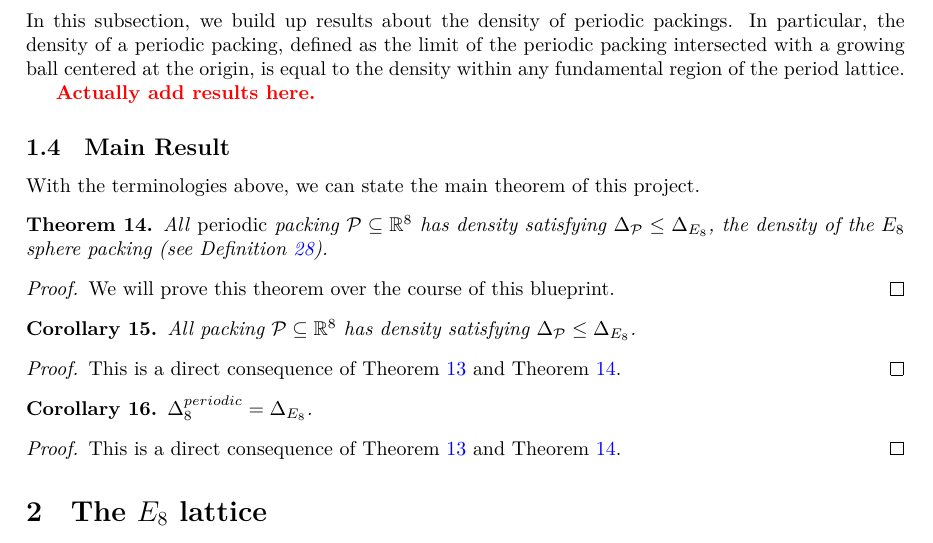
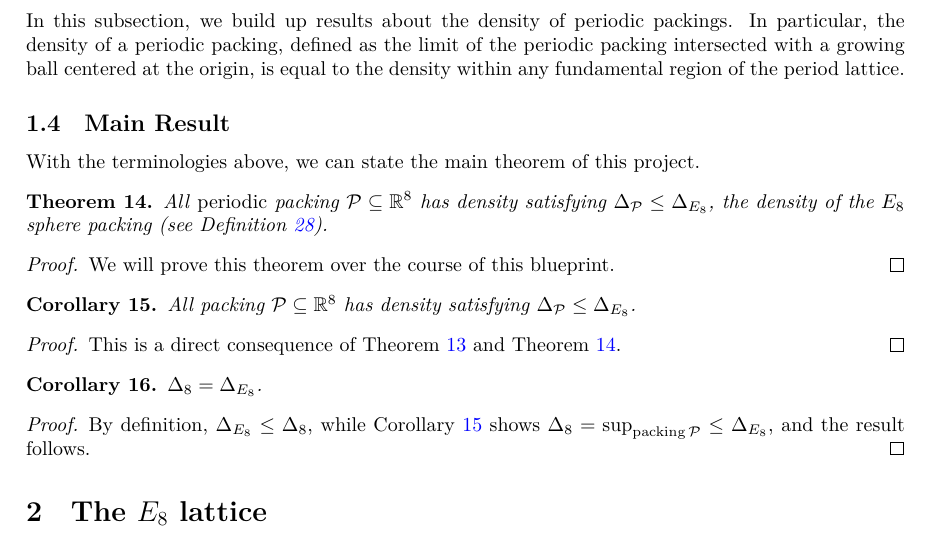
Before and after one commit to thefundamentaltheor3m/Sphere-Packing-Lean, a LaTeX paper (blueprint/src/print.tex, which reads blueprint/src/subsections/lattice-periodic-packings.tex, blueprint/src/subsections/main-result.tex): part of page 3 of 21, cut so that both start at the same text. Compiled offline with XeLaTeX.

Commit message:
blueprint: fix web build error (self-ref)

```diff
--- a/blueprint/src/subsections/lattice-periodic-packings.tex
+++ b/blueprint/src/subsections/lattice-periodic-packings.tex
@@ -38,4 +38,4 @@ In other words, it suffices to compute and optimise the periodic sphere packing
 
 In this subsection, we build up results about the density of periodic packings. In particular, the density of a periodic packing, defined as the limit of the periodic packing intersected with a growing ball centered at the origin, is equal to the density within any fundamental region of the period lattice.
 
-\todo{Actually add results here.}
+% \todo{Actually add results here.}
--- a/blueprint/src/subsections/main-result.tex
+++ b/blueprint/src/subsections/main-result.tex
@@ -16,9 +17,9 @@ With the terminologies above, we can state the main theorem of this project.
   This is a direct consequence of Theorem~\ref{periodic-packing-optimal} and Theorem~\ref{Main}.
 \end{proof}
 
-\begin{corollary}\label{Main'}\lean{Main'}\uses{Main'}
-  $\Delta_8^{periodic} = \Delta_{E_8}$.
+\begin{corollary}\label{Main''}\uses{Main'}
+  $\Delta_8 = \Delta_{E_8}$.
 \end{corollary}
 \begin{proof}
-  This is a direct consequence of Theorem~\ref{periodic-packing-optimal} and Theorem~\ref{Main}.
+  By definition, $\Delta_{E_8} \leq \Delta_8$, while Corollary~\ref{Main'} shows $\Delta_8 = \sup_{\mathrm{packing} \, \mathcal{P}} \leq \Delta_{E_8}$, and the result follows.
 \end{proof}
```
Also changed, not shown: blueprint/src/subsections/main-result.tex (1 more changed lines), 1 other file.
